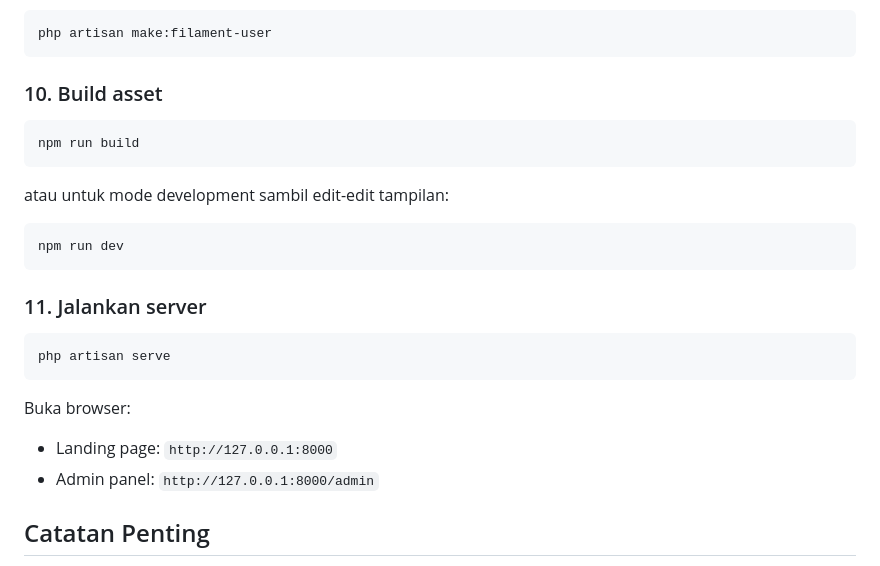
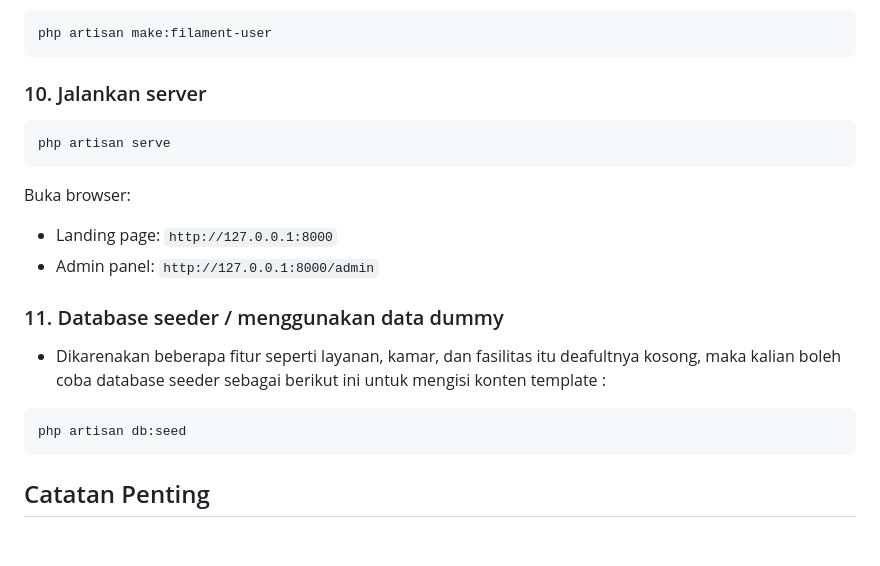
Before and after one commit to cokvrindaa/Lummora-Villa, a Markdown page: README.md, the part around the change. Drawn GitHub-style; blank space fills up the shorter version.

Commit message:
Revise README for asset build and server instructions
Updated instructions for building assets and running the server. Added database seeder information.

````diff
--- a/README.md
+++ b/README.md
@@ -80,16 +80,7 @@ Akun login tidak ikut pindah otomatis saat clone (data ada di database, bukan di
 php artisan make:filament-user
 ```
 
-### 10. Build asset
-```bash
-npm run build
-```
-atau untuk mode development sambil edit-edit tampilan:
-```bash
-npm run dev
-```
-
-### 11. Jalankan server
+### 10. Jalankan server
 ```bash
 php artisan serve
 ```
@@ -97,6 +88,12 @@ php artisan serve
 Buka browser:
 - Landing page: `http://127.0.0.1:8000`
 - Admin panel: `http://127.0.0.1:8000/admin`
+
+### 11. Database seeder / menggunakan data dummy
+- Dikarenakan beberapa fitur seperti layanan, kamar, dan fasilitas itu deafultnya kosong, maka kalian boleh coba database seeder sebagai berikut ini untuk mengisi konten template :
+```bash
+php artisan db:seed
+```
 
 
 ## Catatan Penting
````
